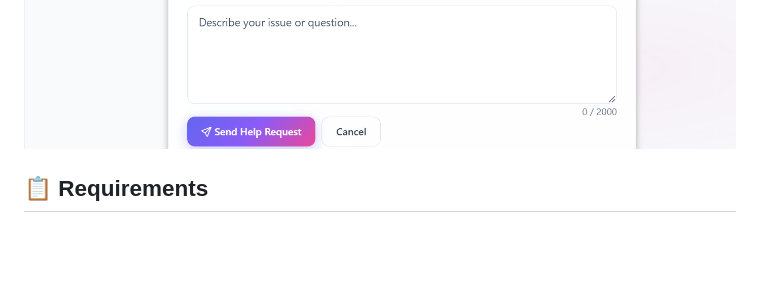
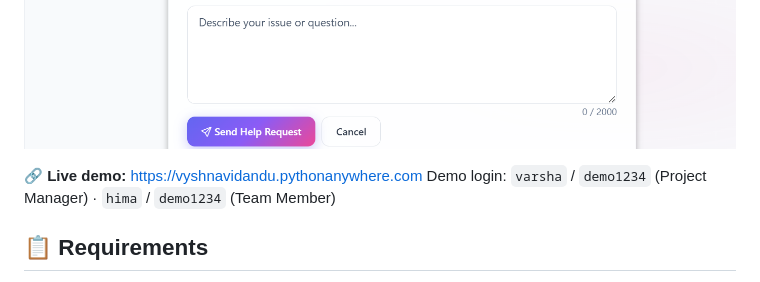
Before and after one commit to vyshnavidandu1/taskhive_project, a Markdown page: README.md, the part around the change. GitHub-like rendering; blank space fills up the shorter version.

Commit message:
Update README with live demo information
Added live demo link and demo login credentials.

```diff
--- a/README.md
+++ b/README.md
@@ -28,6 +28,8 @@ A production-ready, fully local web application for managing projects, tracking
 ![Projects](projects.png)
 ![Help Request](help-request.png)
 
+🔗 **Live demo:** https://vyshnavidandu.pythonanywhere.com
+Demo login: `varsha` / `demo1234` (Project Manager) · `hima` / `demo1234` (Team Member)
 
 ## 📋 Requirements
 
```
